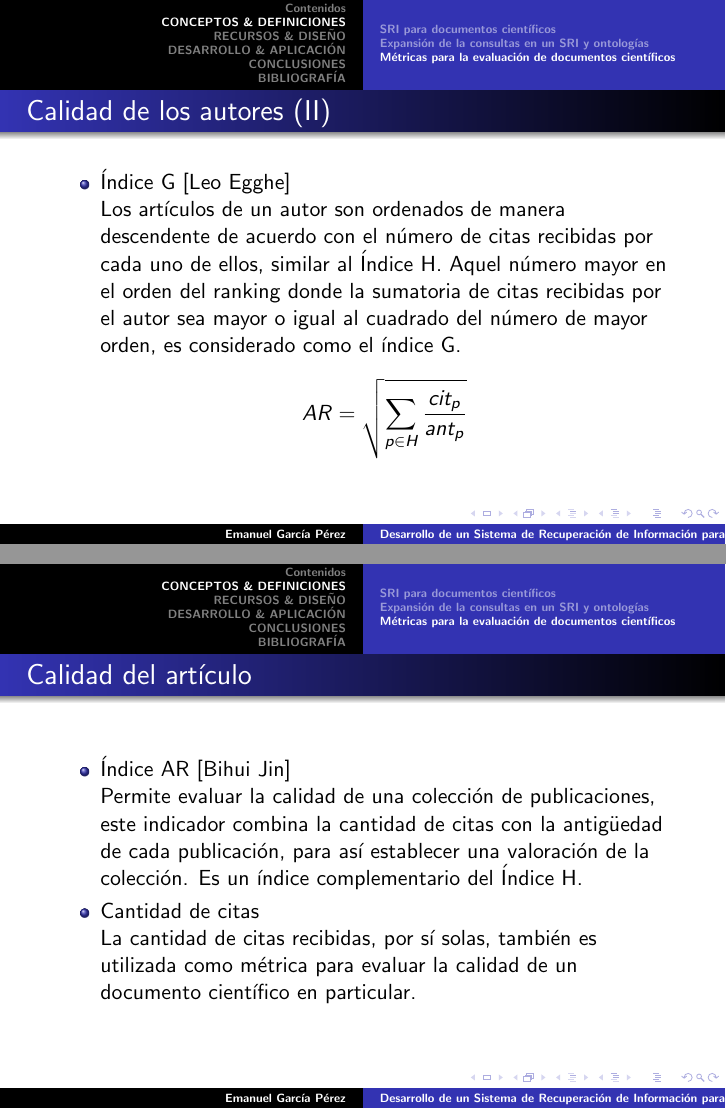
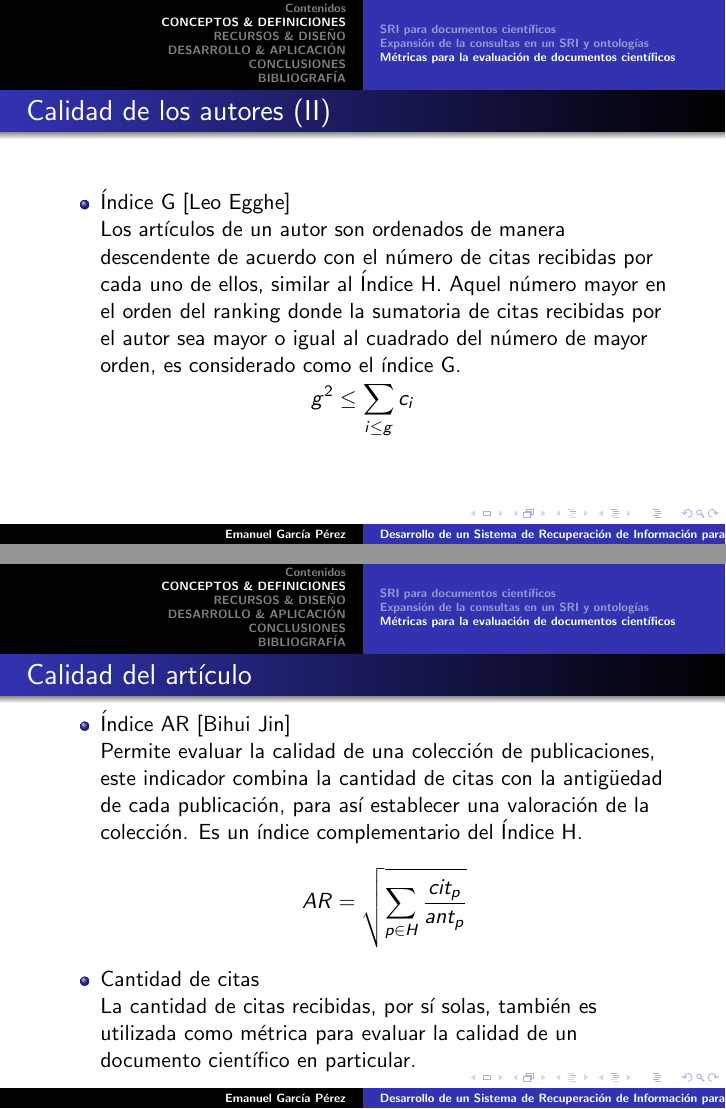
Before and after one commit to gpeFC/catedraciencias, LaTeX slides (presentacion/sri.tex): pages 17 and 18 of 36, joined at a grey line. Compiled offline with pdfLaTeX.

Commit message:
Cambios agregados

```diff
--- a/presentacion/sri.tex
+++ b/presentacion/sri.tex
@@ -166,10 +166,10 @@ Para cada una de las caracter\'isticas elegidas para valorar un art\'iculo se di
 \frametitle{Calidad de los autores (II)}
 \begin{itemize}
 \item \'Indice G [Leo Egghe] \\ Los art\'iculos de un autor son ordenados de manera descendente de acuerdo con el n\'umero de citas recibidas por cada uno de ellos, similar al \'Indice H. Aquel n\'umero mayor en el orden del ranking donde la sumatoria de citas recibidas por el autor sea mayor o igual al cuadrado del n\'umero de mayor orden, es considerado como el \'indice G.
+\end{itemize}
 \begin{equation*}
-	AR = \sqrt{\sum_{p \in H}\frac{cit_{p}}{ant_{p}}}
+	g^{2} \leq \sum_{i \leq g}c_{i}
 \end{equation*}
-\end{itemize}
 }
 
 \frame{
@@ -177,6 +177,9 @@ Para cada una de las caracter\'isticas elegidas para valorar un art\'iculo se di
 \frametitle{Calidad del art\'iculo}
 \begin{itemize}
 \item \'Indice AR [Bihui Jin] \\ Permite evaluar la calidad de una colecci\'on de publicaciones, este indicador combina la cantidad de citas con la antig\"uedad de cada publicaci\'on, para as\'i establecer una valoraci\'on de la colecci\'on. Es un \'indice complementario del \'Indice H.
+\begin{equation*}
+	AR = \sqrt{\sum_{p \in H}\frac{cit_{p}}{ant_{p}}}
+\end{equation*}
 \item Cantidad de citas \\ La cantidad de citas recibidas, por s\'i solas, tambi\'en es utilizada como m\'etrica para evaluar la calidad de un documento cient\'ifico en particular.
 \end{itemize}
 }
```
Also changed, not shown: presentacion/sri.pdf, 2 other files.
